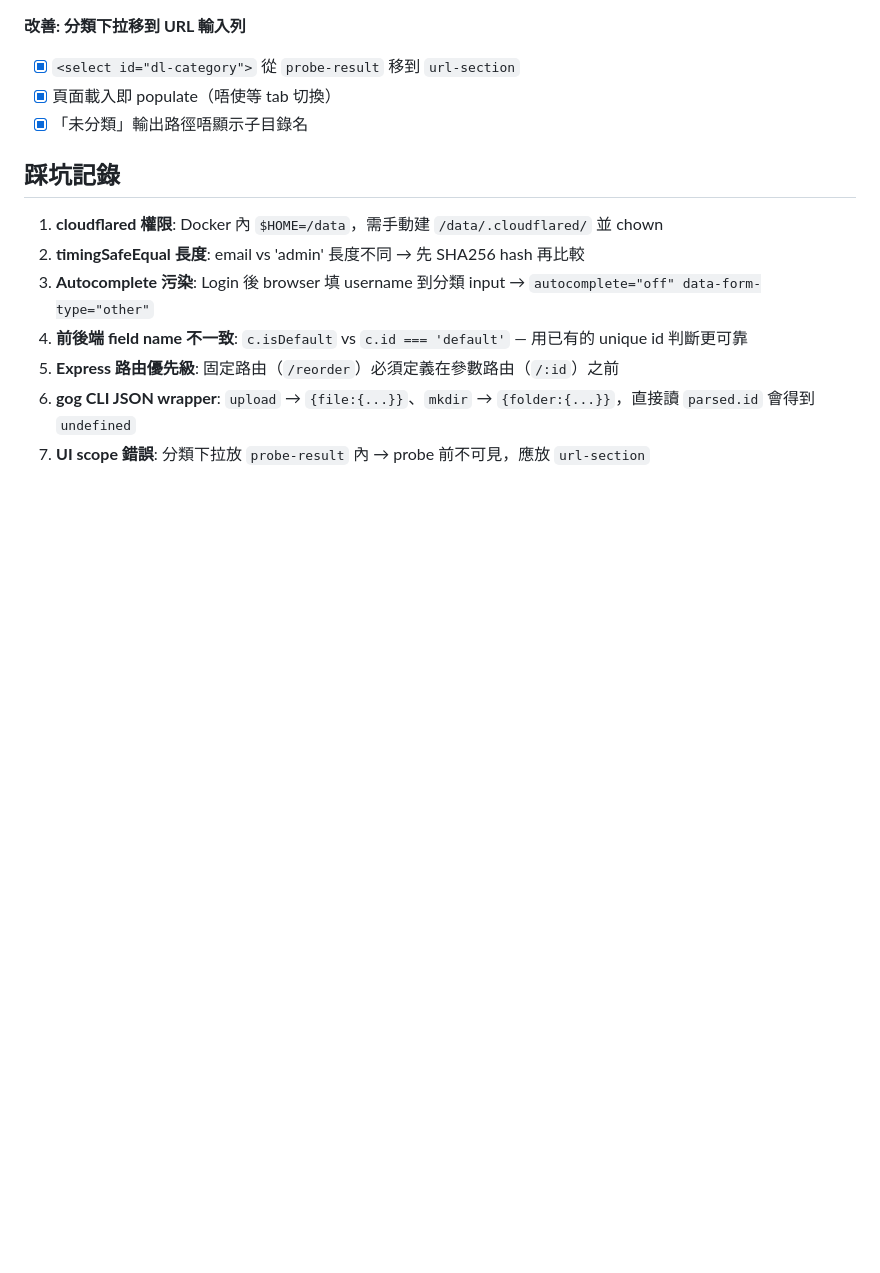
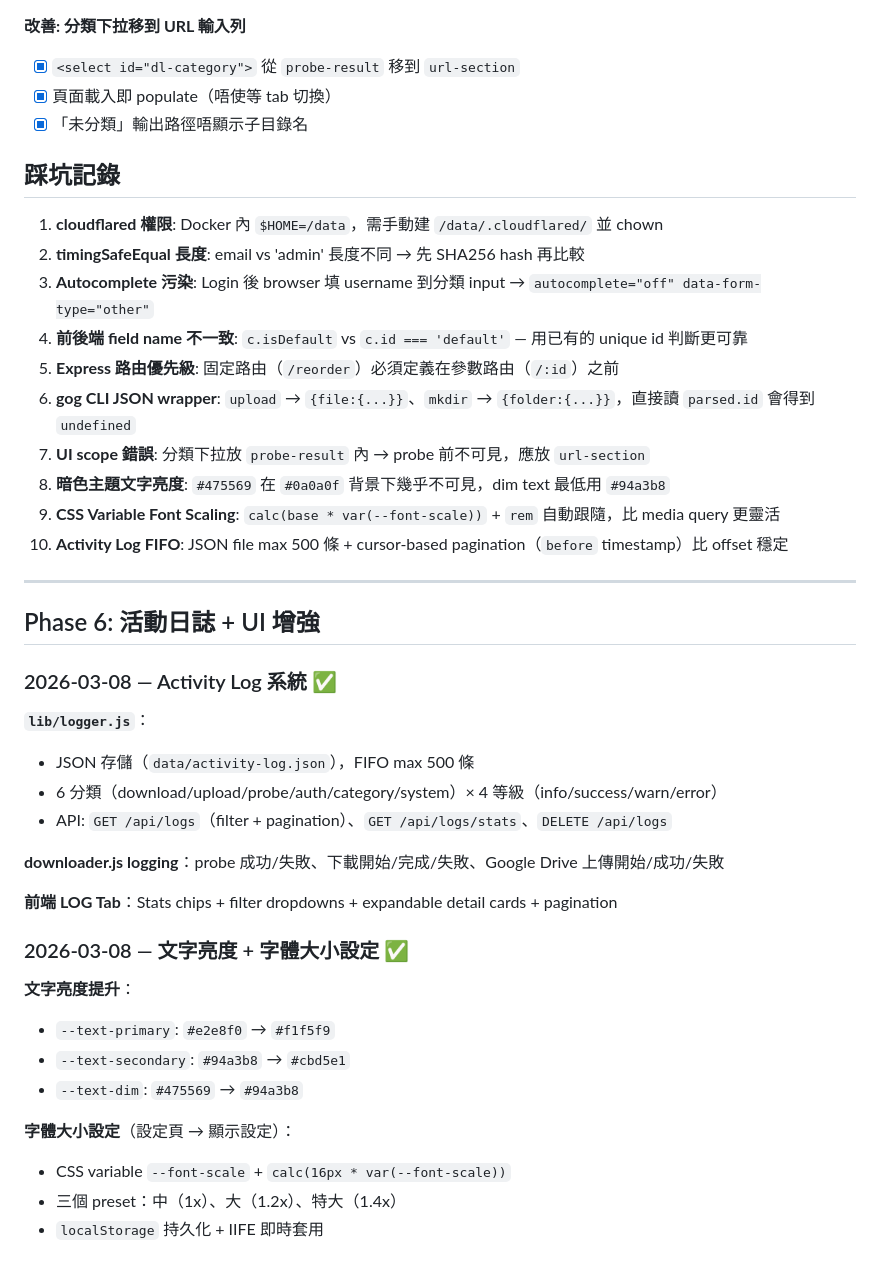
Before and after one commit to tele02nwt/youtube-downloader, a Markdown page: PROGRESS.md, the part around the change. Drawn GitHub-style; blank space fills up the shorter version.

```diff
--- a/PROGRESS.md
+++ b/PROGRESS.md
@@ -107,3 +107,33 @@
 5. **Express 路由優先級**: 固定路由（`/reorder`）必須定義在參數路由（`/:id`）之前
 6. **gog CLI JSON wrapper**: `upload` → `{file:{...}}`、`mkdir` → `{folder:{...}}`，直接讀 `parsed.id` 會得到 `undefined`
 7. **UI scope 錯誤**: 分類下拉放 `probe-result` 內 → probe 前不可見，應放 `url-section`
+8. **暗色主題文字亮度**: `#475569` 在 `#0a0a0f` 背景下幾乎不可見，dim text 最低用 `#94a3b8`
+9. **CSS Variable Font Scaling**: `calc(base * var(--font-scale))` + `rem` 自動跟隨，比 media query 更靈活
+10. **Activity Log FIFO**: JSON file max 500 條 + cursor-based pagination（`before` timestamp）比 offset 穩定
+
+---
+
+## Phase 6: 活動日誌 + UI 增強
+
+### 2026-03-08 — Activity Log 系統 ✅
+
+**`lib/logger.js`**：
+- JSON 存儲（`data/activity-log.json`），FIFO max 500 條
+- 6 分類（download/upload/probe/auth/category/system）× 4 等級（info/success/warn/error）
+- API: `GET /api/logs`（filter + pagination）、`GET /api/logs/stats`、`DELETE /api/logs`
+
+**downloader.js logging**：probe 成功/失敗、下載開始/完成/失敗、Google Drive 上傳開始/成功/失敗
+
+**前端 LOG Tab**：Stats chips + filter dropdowns + expandable detail cards + pagination
+
+### 2026-03-08 — 文字亮度 + 字體大小設定 ✅
+
+**文字亮度提升**：
+- `--text-primary`: `#e2e8f0` → `#f1f5f9`
+- `--text-secondary`: `#94a3b8` → `#cbd5e1`
+- `--text-dim`: `#475569` → `#94a3b8`
+
+**字體大小設定**（設定頁 → 顯示設定）：
+- CSS variable `--font-scale` + `calc(16px * var(--font-scale))`
+- 三個 preset：中（1x）、大（1.2x）、特大（1.4x）
+- `localStorage` 持久化 + IIFE 即時套用
```
Also changed, not shown: CLAUDE.md (+48 -9 lines), TODO.md (+28 -0 lines).
